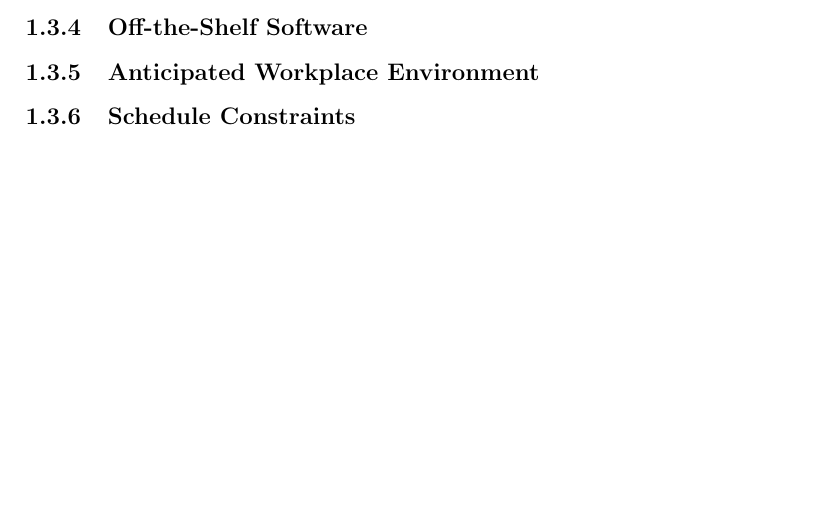
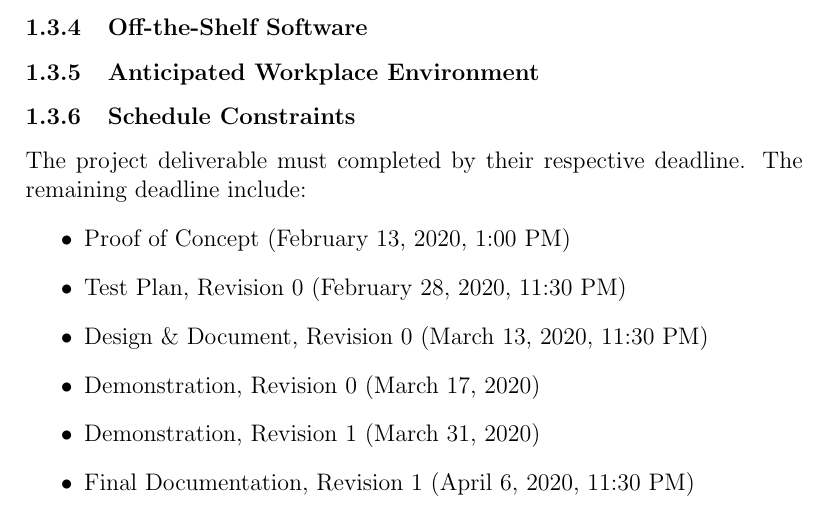
Before and after one commit to arkinmodi/ScrumBot, a LaTeX document (Doc/SRS/SRS.tex): part of page 6 of 10, cut so that both start at the same text, the shorter picture padded with empty space. Compiled offline with pdfLaTeX.

Commit message:
Adding Schedule Constraints

```diff
--- a/Doc/SRS/SRS.tex
+++ b/Doc/SRS/SRS.tex
@@ -112,6 +112,15 @@ The application will be be installed on the user's local machine or a server, an
 \subsubsection{Anticipated Workplace Environment}
 
 \subsubsection{Schedule Constraints}
+The project deliverable must completed by their respective deadline. The remaining deadline include:
+\begin{itemize}
+    \item Proof of Concept (February 13, 2020, 1:00 PM)
+    \item Test Plan, Revision 0 (February 28, 2020, 11:30 PM)
+    \item Design \& Document, Revision 0 (March 13, 2020, 11:30 PM)
+    \item Demonstration, Revision 0 (March 17, 2020)
+    \item Demonstration, Revision 1 (March 31, 2020)
+    \item Final Documentation, Revision 1 (April 6, 2020, 11:30 PM)
+\end{itemize}
 
 \subsubsection{Budget Constraints}
 This project has no budget. If there are any necessary purchases for development, the cost shall be paid by the project members.
```
Also changed, not shown: Doc/SRS/SRS.pdf.
